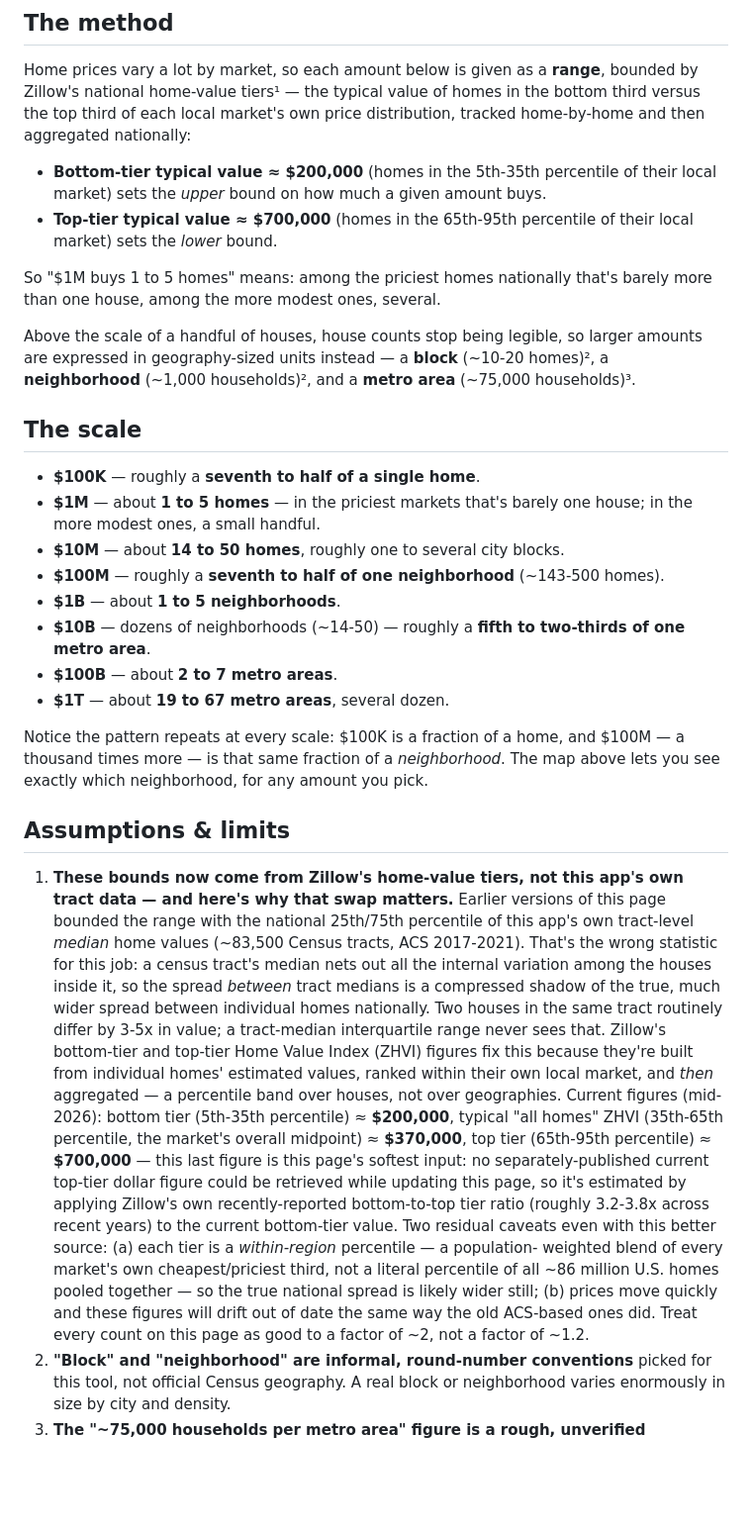
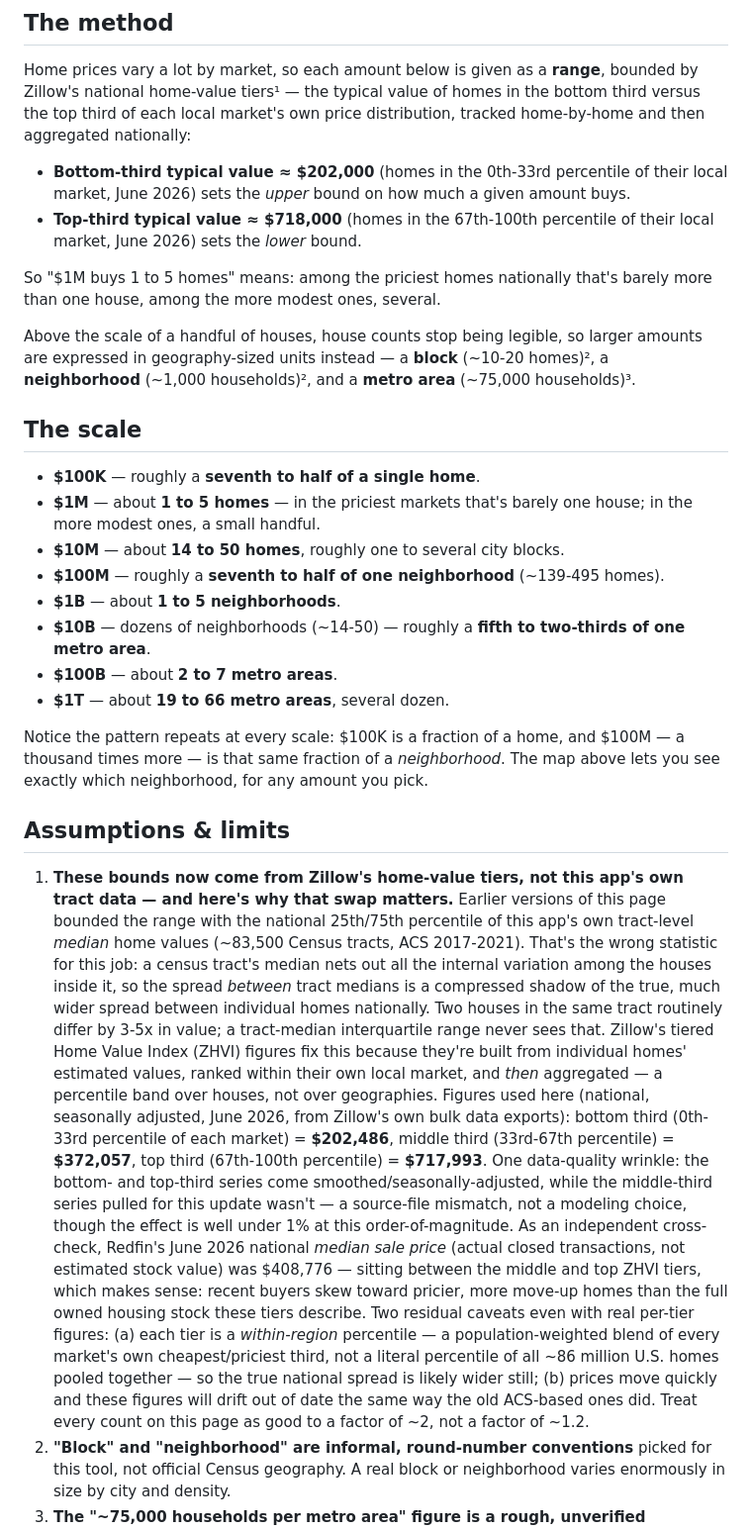
Before and after one commit to sadacca/plutometer, a Markdown page: data/scale_reference.md, the part around the change. Shown at 99% size. Rendered like a GitHub page; blank space fills up the shorter version.

Commit message:
Replace estimated top-tier home value with real Zillow ZHVI figures
User supplied Zillow's bottom/middle/top-third ZHVI metro CSVs and a
Redfin national sales CSV. Pulled the exact "United States" national row
from each (June 2026 vintage) instead of the ratio-based extrapolation
used previously: $202,486 / $372,057 / $717,993 for bottom/mid/top
thirds. Added Redfin's median sale price as an independent cross-check
and recomputed the house-count table against the exact bounds.

```diff
--- a/data/scale_reference.md
+++ b/data/scale_reference.md
@@ -17,11 +17,11 @@ value of homes in the bottom third versus the top third of each local
 market's own price distribution, tracked home-by-home and then aggregated
 nationally:
 
-- **Bottom-tier typical value ≈ \$200,000** (homes in the 5th-35th
-  percentile of their local market) sets the *upper* bound on how much a
-  given amount buys.
-- **Top-tier typical value ≈ \$700,000** (homes in the 65th-95th
-  percentile of their local market) sets the *lower* bound.
+- **Bottom-third typical value ≈ \$202,000** (homes in the 0th-33rd
+  percentile of their local market, June 2026) sets the *upper* bound on
+  how much a given amount buys.
+- **Top-third typical value ≈ \$718,000** (homes in the 67th-100th
+  percentile of their local market, June 2026) sets the *lower* bound.
 
 So "\$1M buys 1 to 5 homes" means: among the priciest homes nationally
 that's barely more than one house, among the more modest ones, several.
@@ -39,12 +39,12 @@ so larger amounts are expressed in geography-sized units instead — a
 - **\$10M** — about **14 to 50 homes**, roughly one to several city
   blocks.
 - **\$100M** — roughly a **seventh to half of one neighborhood**
-  (~143-500 homes).
+  (~139-495 homes).
 - **\$1B** — about **1 to 5 neighborhoods**.
 - **\$10B** — dozens of neighborhoods (~14-50) — roughly a **fifth to
   two-thirds of one metro area**.
 - **\$100B** — about **2 to 7 metro areas**.
-- **\$1T** — about **19 to 67 metro areas**, several dozen.
+- **\$1T** — about **19 to 66 metro areas**, several dozen.
 
 Notice the pattern repeats at every scale: \$100K is a fraction of a home,
 and \$100M — a thousand times more — is that same fraction of a
@@ -63,25 +63,30 @@ any amount you pick.
    compressed shadow of the true, much wider spread between individual
    homes nationally. Two houses in the same tract routinely differ by
    3-5x in value; a tract-median interquartile range never sees that.
-   Zillow's bottom-tier and top-tier Home Value Index (ZHVI) figures fix
-   this because they're built from individual homes' estimated values,
-   ranked within their own local market, and *then* aggregated — a
-   percentile band over houses, not over geographies. Current figures
-   (mid-2026): bottom tier (5th-35th percentile) ≈ **\$200,000**, typical
-   "all homes" ZHVI (35th-65th percentile, the market's overall midpoint)
-   ≈ **\$370,000**, top tier (65th-95th percentile) ≈ **\$700,000** — this
-   last figure is this page's softest input: no separately-published
-   current top-tier dollar figure could be retrieved while updating this
-   page, so it's estimated by applying Zillow's own recently-reported
-   bottom-to-top tier ratio (roughly 3.2-3.8x across recent years) to the
-   current bottom-tier value. Two residual caveats even with this better
-   source: (a) each tier is a *within-region* percentile — a population-
-   weighted blend of every market's own cheapest/priciest third, not a
-   literal percentile of all ~86 million U.S. homes pooled together — so
-   the true national spread is likely wider still; (b) prices move
-   quickly and these figures will drift out of date the same way the old
-   ACS-based ones did. Treat every count on this page as good to a factor
-   of ~2, not a factor of ~1.2.
+   Zillow's tiered Home Value Index (ZHVI) figures fix this because
+   they're built from individual homes' estimated values, ranked within
+   their own local market, and *then* aggregated — a percentile band over
+   houses, not over geographies. Figures used here (national, seasonally
+   adjusted, June 2026, from Zillow's own bulk data exports): bottom
+   third (0th-33rd percentile of each market) = **\$202,486**, middle
+   third (33rd-67th percentile) = **\$372,057**, top third (67th-100th
+   percentile) = **\$717,993**. One data-quality wrinkle: the bottom- and
+   top-third series come smoothed/seasonally-adjusted, while the
+   middle-third series pulled for this update wasn't — a source-file
+   mismatch, not a modeling choice, though the effect is well under 1% at
+   this order-of-magnitude. As an independent cross-check, Redfin's June
+   2026 national *median sale price* (actual closed transactions, not
+   estimated stock value) was \$408,776 — sitting between the middle and
+   top ZHVI tiers, which makes sense: recent buyers skew toward pricier,
+   more move-up homes than the full owned housing stock these tiers
+   describe. Two residual caveats even with real per-tier figures: (a)
+   each tier is a *within-region* percentile — a population-weighted
+   blend of every market's own cheapest/priciest third, not a literal
+   percentile of all ~86 million U.S. homes pooled together — so the true
+   national spread is likely wider still; (b) prices move quickly and
+   these figures will drift out of date the same way the old ACS-based
+   ones did. Treat every count on this page as good to a factor of ~2,
+   not a factor of ~1.2.
 2. **"Block" and "neighborhood" are informal, round-number conventions**
    picked for this tool, not official Census geography. A real block or
    neighborhood varies enormously in size by city and density.
```
